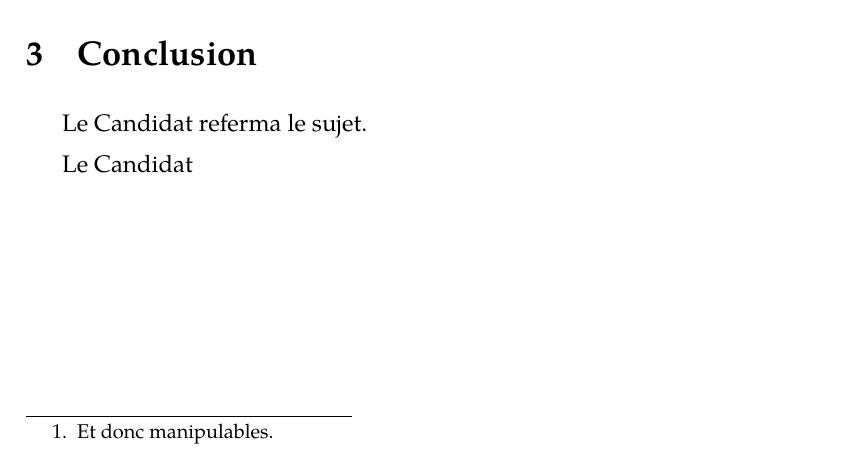
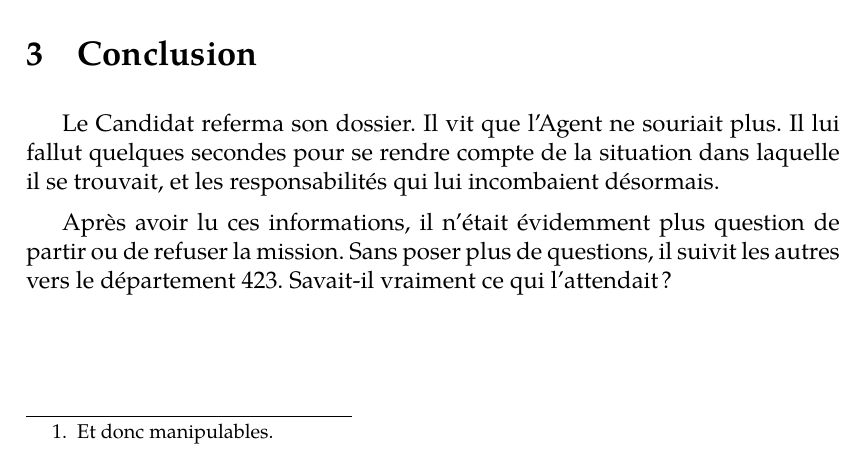
Before and after one commit to prologin/prologin2015, a LaTeX document (subject/subject.tex, which reads subject/subject_end.tex): part of page 6 of 8, cut so that both start at the same text. Compiled offline with XeLaTeX; a missing font is replaced by an installed copy or a similar font.

Commit message:
subject: conclusion

```diff
--- a/subject/subject_end.tex
+++ b/subject/subject_end.tex
@@ -1,5 +1,9 @@
 \section{Conclusion}
 
-Le Candidat referma le sujet.
+Le Candidat referma son dossier. Il vit que l'Agent ne souriait plus. Il lui
+fallut quelques secondes pour se rendre compte de la situation dans laquelle il
+se trouvait, et les responsabilités qui lui incombaient désormais.
 
-Le Candidat \textbf{}
+Après avoir lu ces informations, il n'était évidemment plus question de partir
+ou de refuser la mission. Sans poser plus de questions, il suivit les autres
+vers le département 423. Savait-il vraiment ce qui l'attendait ?
```
